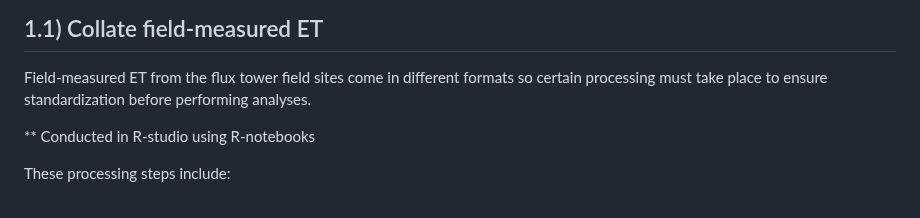
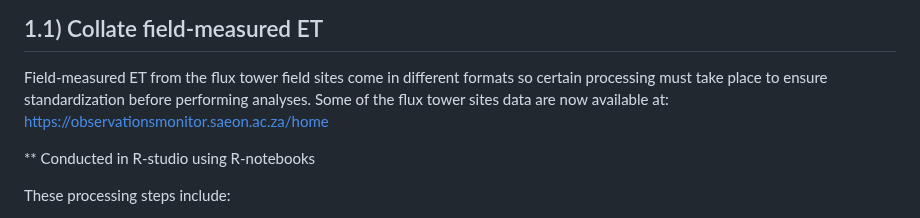
Before and after one commit to LSCogill/SatelliteDerived_ET_RSA, a Markdown page: A_Evaluate_ETProducts/1_Collate and Process ET time series/README.md, the part around the change. GitHub-like rendering.

```diff
--- a/A_Evaluate_ETProducts/1_Collate and Process ET time series/README.md
+++ b/A_Evaluate_ETProducts/1_Collate and Process ET time series/README.md
@@ -13,6 +13,7 @@ This step is comprised of three parts including:
 
 ## 1.1) Collate field-measured ET
 Field-measured ET from the flux tower field sites come in different formats so certain processing must take place to ensure standardization before performing analyses.
+Some of the flux tower sites data are now available at: https://observationsmonitor.saeon.ac.za/home
 
 ** Conducted in R-studio using R-notebooks
 
```
